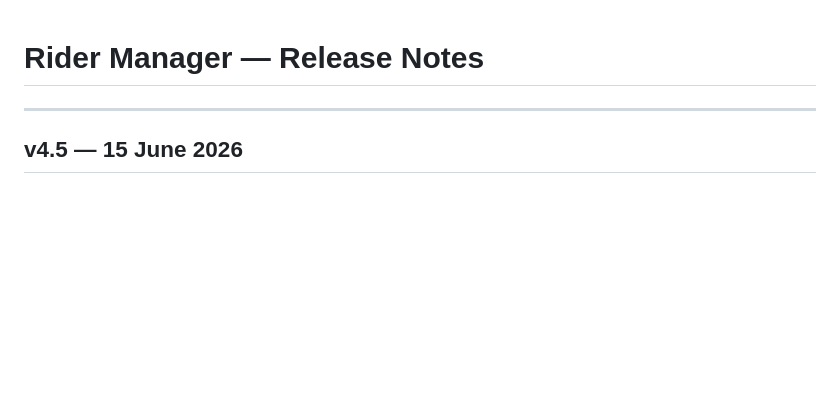
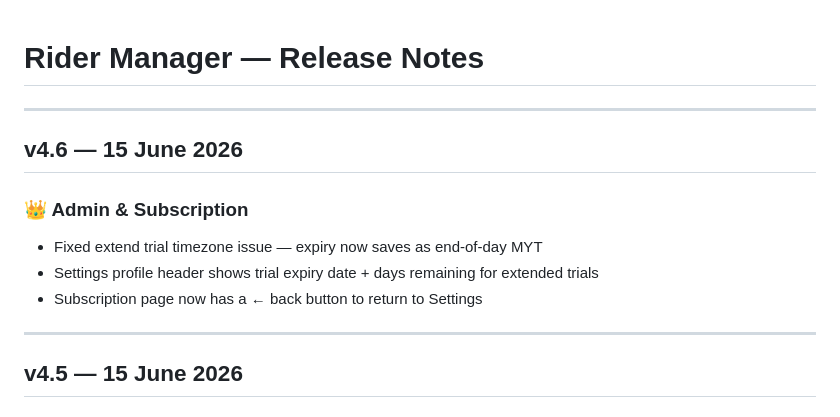
Before and after one commit to redbearstudio-my/rider-manager, a Markdown page: release.md, the part around the change. Drawn GitHub-style; blank space fills up the shorter version.

Commit message:
docs: update release.md with v4.6

```diff
--- a/release.md
+++ b/release.md
@@ -1,4 +1,13 @@
 # Rider Manager — Release Notes
+
+---
+
+## v4.6 — 15 June 2026
+
+### 👑 Admin & Subscription
+- Fixed extend trial timezone issue — expiry now saves as end-of-day MYT
+- Settings profile header shows trial expiry date + days remaining for extended trials
+- Subscription page now has a ← back button to return to Settings
 
 ---
 
```
